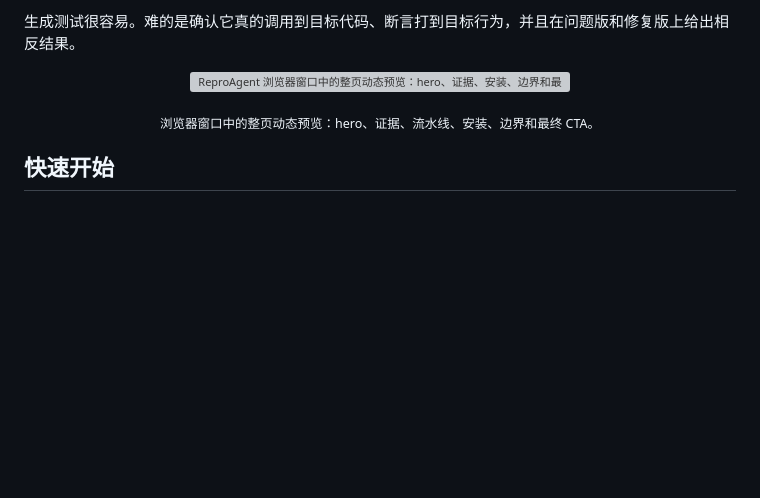
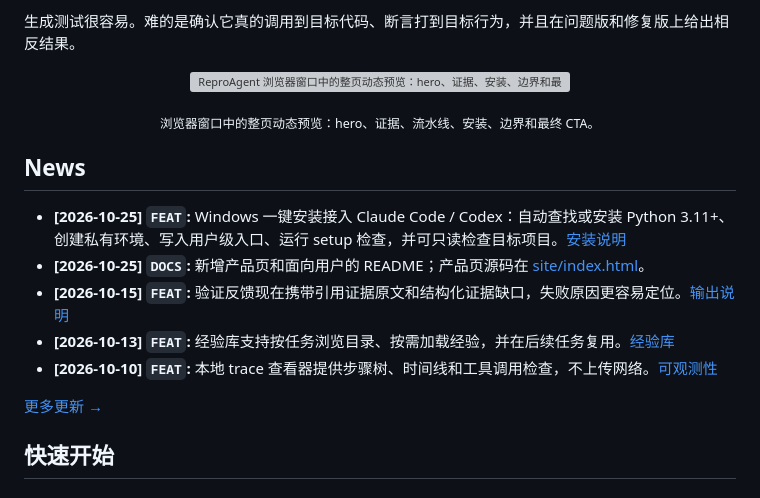
Before and after one commit to kyy-logs/ReproAgent, a Markdown page: README.md, the part around the change. Rendered like a GitHub page; blank space fills up the shorter version; grey boxes are pictures that could not be loaded.

Commit message:
docs: add news section
Co-Authored-By: Claude Code <noreply@anthropic.com>

```diff
--- a/README.md
+++ b/README.md
@@ -33,6 +33,16 @@ ReproAgent 在本地读原始 Issue，写候选 pytest 测试，先证明它在
   </a>
 </p>
 <p align="center"><sub>浏览器窗口中的整页动态预览：hero、证据、流水线、安装、边界和最终 CTA。</sub></p>
+
+## News
+
+- **[2026-10-25] `FEAT`:** Windows 一键安装接入 Claude Code / Codex：自动查找或安装 Python 3.11+、创建私有环境、写入用户级入口、运行 setup 检查，并可只读检查目标项目。[安装说明](docs/windows-install.md)
+- **[2026-10-25] `DOCS`:** 新增产品页和面向用户的 README；产品页源码在 [site/index.html](site/index.html)。
+- **[2026-10-15] `FEAT`:** 验证反馈现在携带引用证据原文和结构化证据缺口，失败原因更容易定位。[输出说明](docs/technical-highlights-and-output.md)
+- **[2026-10-13] `FEAT`:** 经验库支持按任务浏览目录、按需加载经验，并在后续任务复用。[经验库](docs/experience.md)
+- **[2026-10-10] `FEAT`:** 本地 trace 查看器提供步骤树、时间线和工具调用检查，不上传网络。[可观测性](docs/observability.md)
+
+[更多更新 →](https://github.com/kyy-logs/ReproAgent/commits/main)
 
 ## 快速开始
 
```
